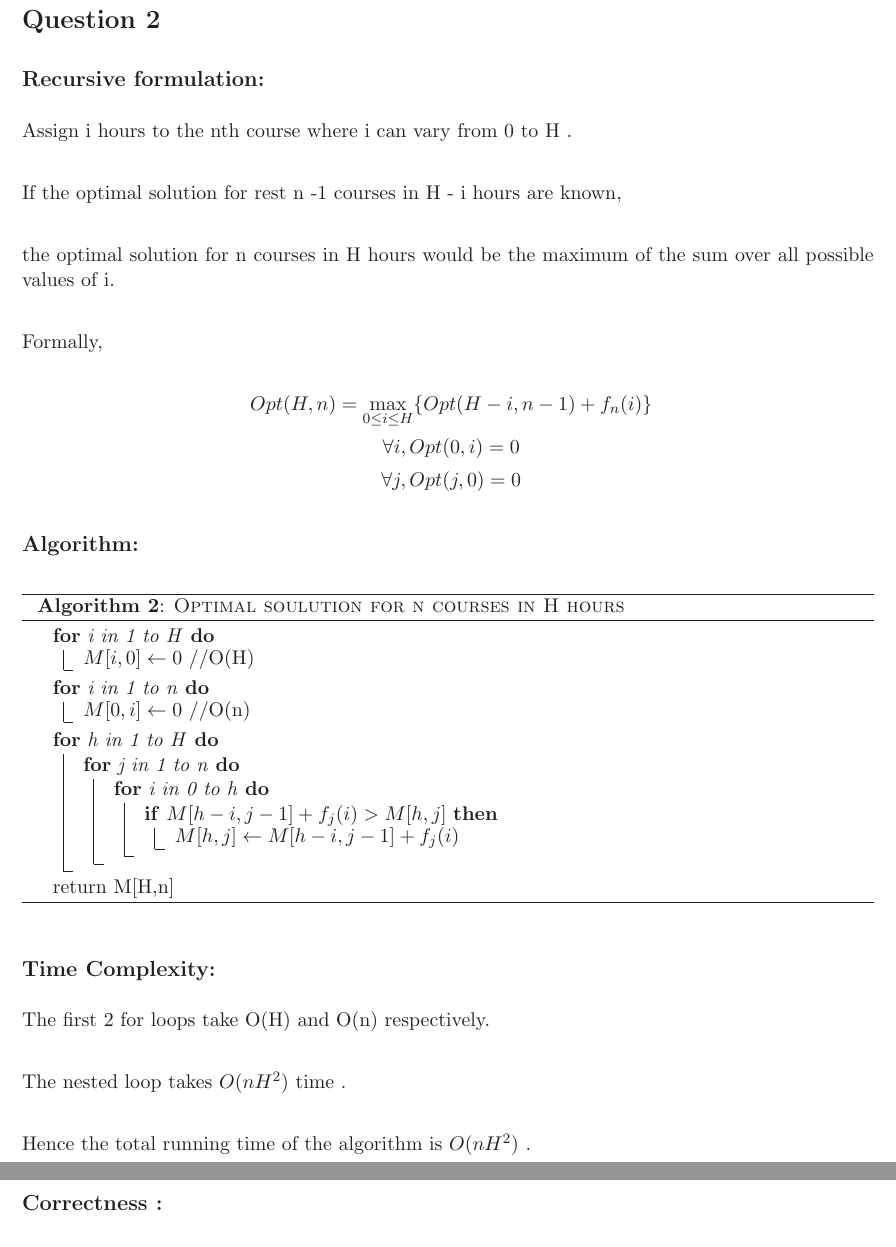
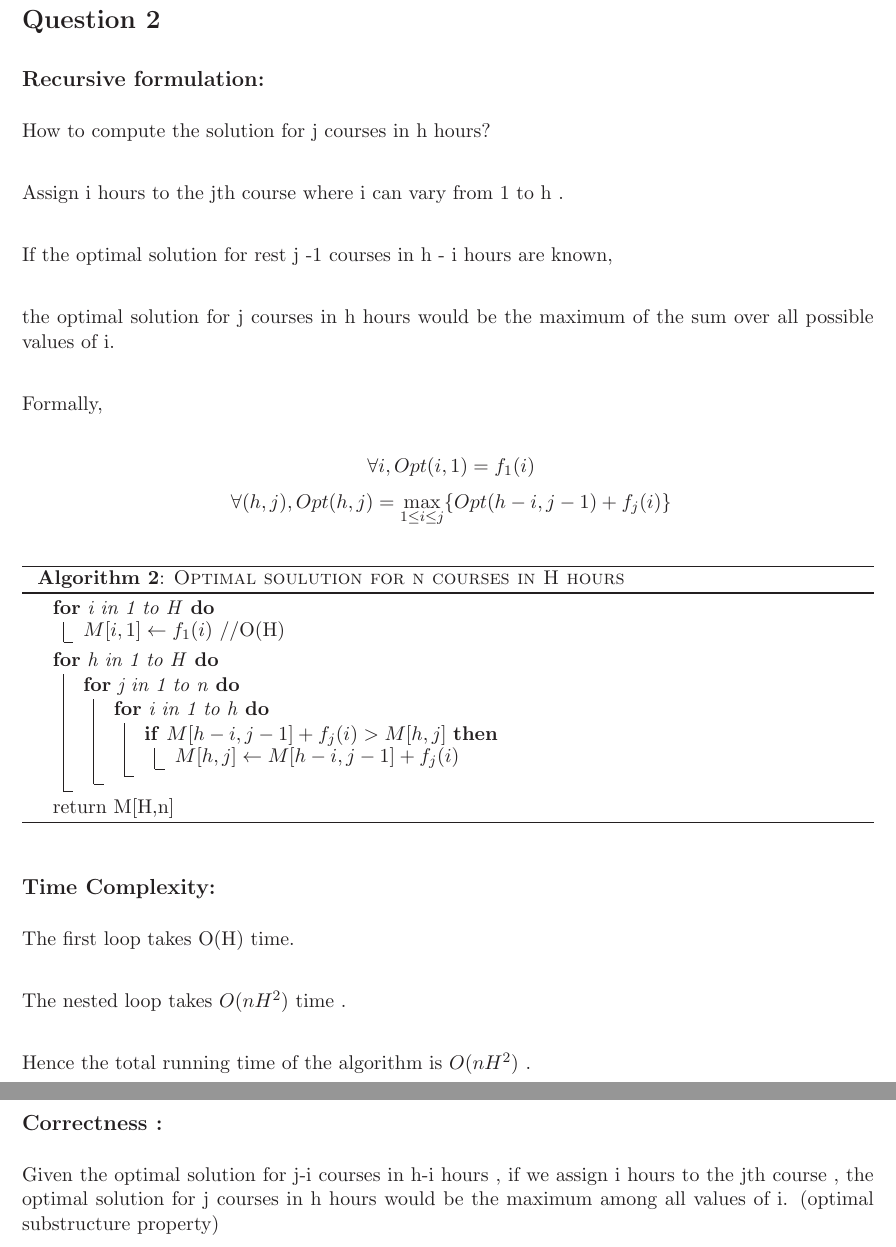
Before and after one commit to Course/CS345, a LaTeX problem sheet (TA3/Assignment3.tex): two parts of pages 3 and 4 of 4, joined at a grey line, cut so that both start at the same text. Compiled offline with LaTeX, dvips and Ghostscript.

Commit message:
ques 2 complete

```diff
--- a/TA3/Assignment3.tex
+++ b/TA3/Assignment3.tex
@@ -103,38 +103,30 @@ paths[sink] = 1
 \section*{Question 2}
 
 \subsection*{Recursive formulation:}
+How to compute the solution for j courses in h hours? \\
 
-Assign i hours to the nth course where i can vary from 0 to H . \\
+Assign i hours to the jth course where i can vary from 1 to h . \\
 
-If the optimal solution for rest n -1 courses in H - i hours are known, \\
+If the optimal solution for rest j -1 courses in h - i hours are known, \\
 
-the optimal solution for n courses in H hours would be the maximum of the sum over all possible values of i. \\
+the optimal solution for j courses in h hours would be the maximum of the sum over all possible values of i. \\
 
 Formally,
 
-
 \[
-\ Opt(H,n) = \max_{0 \leq i \leq H} \{ Opt(H-i,n-1) + f_{n}(i) \}
+\  \forall i , Opt(i,1) = f_1(i)
 \]
 \[
-\  \forall i , Opt(0,i) = 0
-\]
-\[
-\  \forall j , Opt(j,0) = 0
+\ \forall (h,j) ,  Opt(h,j) = \max_{1 \leq i \leq j} \{ Opt(h-i,j-1) + f_{j}(i) \}
 \]
 
-
-\subsection*{Algorithm:}
 \begin{algorithm}
 \For{i in 1 to H}{
-	$M[i,0] \leftarrow 0$ //O(H)
-	}
-\For{i in 1 to n}{
-	$M[0,i] \leftarrow 0$ //O(n)
+	$M[i,1] \leftarrow f_1(i)$ //O(H)
 	}
 \For{h in 1 to H} {
 	\For{j in 1 to n} {
-		\For{i in 0 to h} {
+		\For{i in 1 to h} {
 			\If{$M[h-i,j-1] + f_j(i) > M[h,j]$} {
 				$M[h,j] \leftarrow M[h-i,j-1] + f_j(i)$
 				}
@@ -148,7 +140,7 @@ return M[H,n]
 
 \subsection*{Time Complexity:}
 
-The first 2 for loops take O(H) and  O(n) respectively. \\
+The first loop takes O(H) time. \\
 
 The nested loop takes $O(nH^2)$ time . \\
 
@@ -156,4 +148,7 @@ Hence the total running time of the algorithm is $O(nH^2)$ . \\
 
 \subsection*{Correctness :}
 
+Given the optimal solution for j-i courses in h-i hours , if we assign i hours to the jth course , the optimal solution for j courses in h hours would be the maximum among all values of i. (optimal substructure property)
+
+
 \end{document}
```
